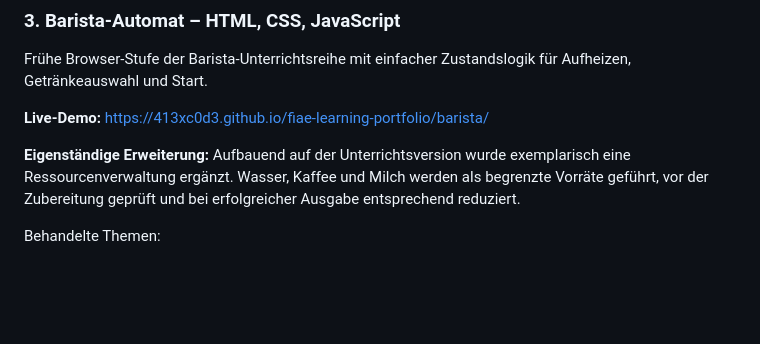
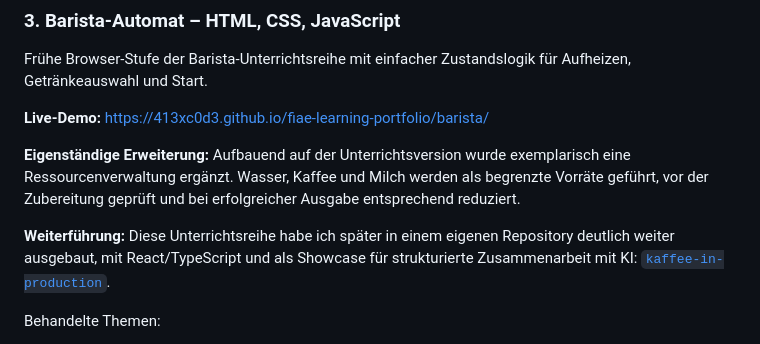
Before and after one commit to 413xc0d3/fiae-learning-portfolio, a Markdown page: README.md, the part around the change. Drawn GitHub-style; blank space fills up the shorter version.

Commit message:
README: Verweis auf kaffee-in-production ergaenzt
Zeigt bei der Barista-JS-Erweiterung den Verweis auf die spaetere, deutlich
weiter ausgebaute Fassung als eigenes Repository.

```diff
--- a/README.md
+++ b/README.md
@@ -45,6 +45,8 @@ Frühe Browser-Stufe der Barista-Unterrichtsreihe mit einfacher Zustandslogik f
 **Live-Demo:** https://413xc0d3.github.io/fiae-learning-portfolio/barista/
 
 **Eigenständige Erweiterung:** Aufbauend auf der Unterrichtsversion wurde exemplarisch eine Ressourcenverwaltung ergänzt. Wasser, Kaffee und Milch werden als begrenzte Vorräte geführt, vor der Zubereitung geprüft und bei erfolgreicher Ausgabe entsprechend reduziert.
+
+**Weiterführung:** Diese Unterrichtsreihe habe ich später in einem eigenen Repository deutlich weiter ausgebaut, mit React/TypeScript und als Showcase für strukturierte Zusammenarbeit mit KI: [`kaffee-in-production`](https://github.com/413xc0d3/kaffee-in-production).
 
 Behandelte Themen:
 - DOM-Selektion und Event-Handling
```
